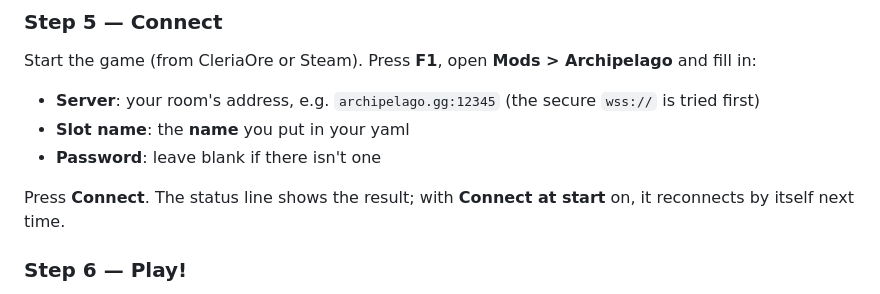
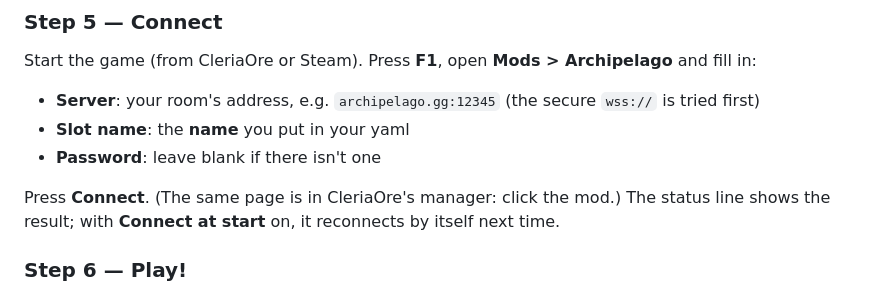
Before and after one commit to 4rtefakt/ys-origin-archipelago, a Markdown page: README.md, the part around the change. Rendered like a GitHub page.

Commit message:
The mod's page is also in CleriaOre's manager
Co-Authored-By: Claude Opus 5.5 (1M context) <noreply@anthropic.com>

```diff
--- a/README.md
+++ b/README.md
@@ -71,7 +71,8 @@ and fill in:
 - **Slot name**: the **name** you put in your yaml
 - **Password**: leave blank if there isn't one
 
-Press **Connect**. The status line shows the result; with **Connect at start** on,
+Press **Connect**. (The same page is in CleriaOre's manager: click the mod.)
+The status line shows the result; with **Connect at start** on,
 it reconnects by itself next time.
 
 ### Step 6 — Play!
```
Also changed, not shown: ys_origin/docs/setup_en.md (+2 -1 lines).
